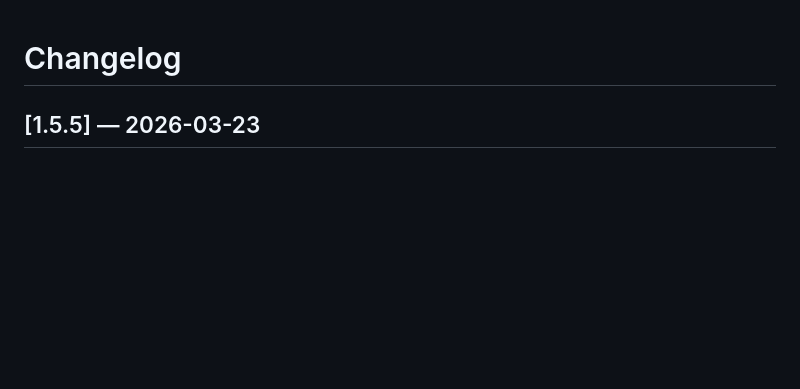
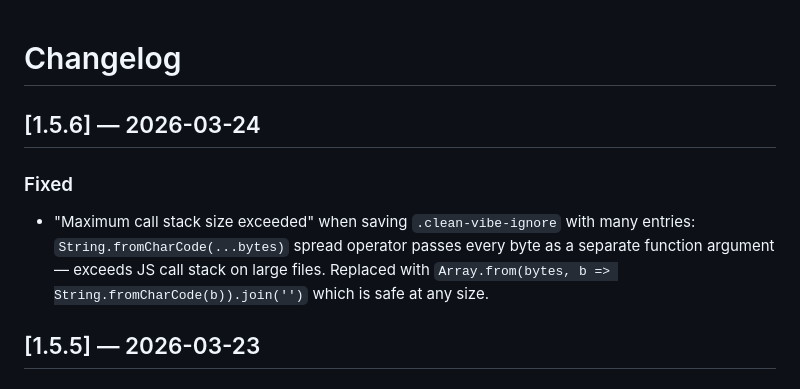
Before and after one commit to Triple-Moon-Goddess/clean-vibe, a Markdown page: CHANGELOG.md, the part around the change. Rendered like a GitHub page; blank space fills up the shorter version.

Commit message:
chore: v1.5.6 changelog

```diff
--- a/CHANGELOG.md
+++ b/CHANGELOG.md
@@ -1,4 +1,9 @@
 # Changelog
+
+## [1.5.6] — 2026-03-24
+
+### Fixed
+- "Maximum call stack size exceeded" when saving `.clean-vibe-ignore` with many entries: `String.fromCharCode(...bytes)` spread operator passes every byte as a separate function argument — exceeds JS call stack on large files. Replaced with `Array.from(bytes, b => String.fromCharCode(b)).join('')` which is safe at any size.
 
 ## [1.5.5] — 2026-03-23
 
```
